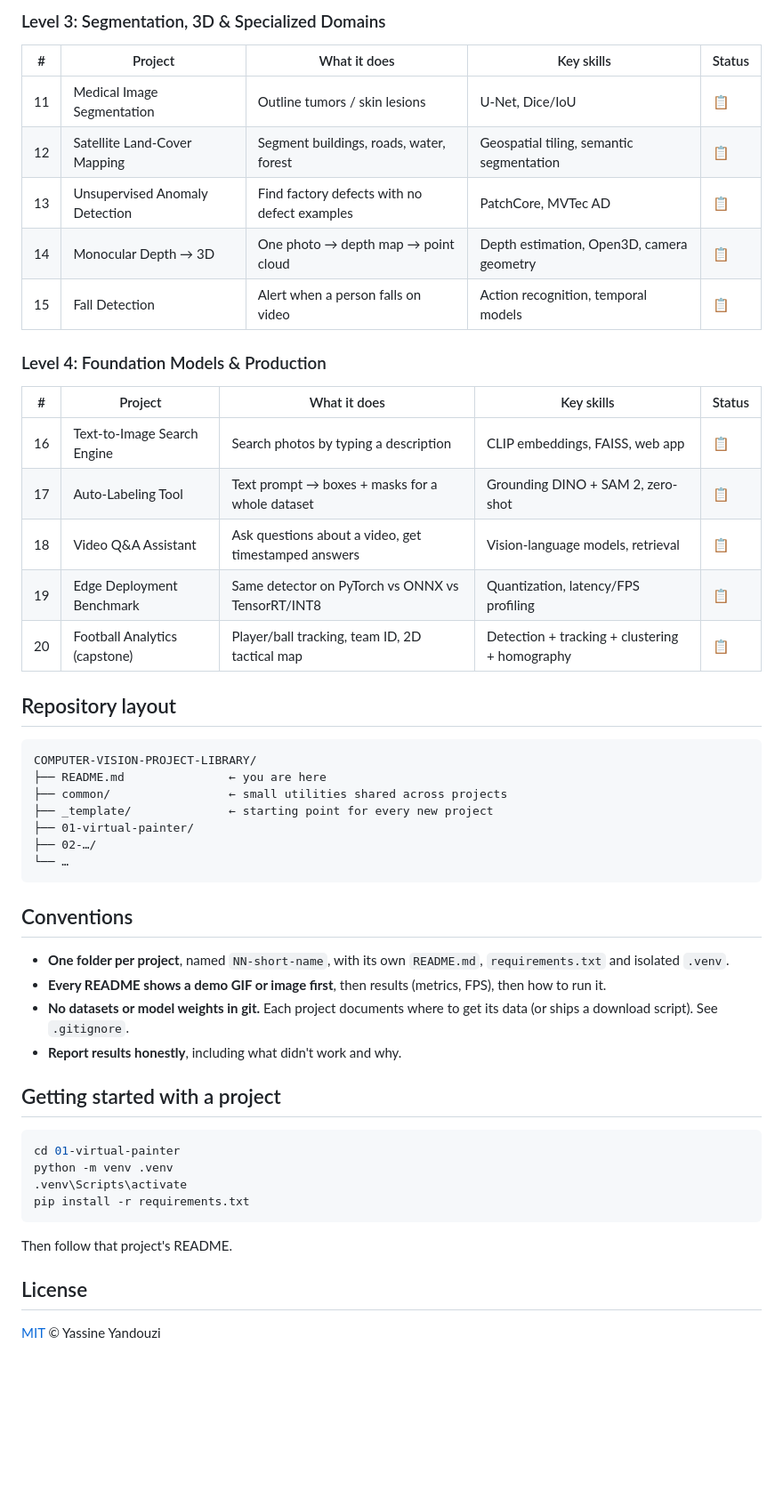
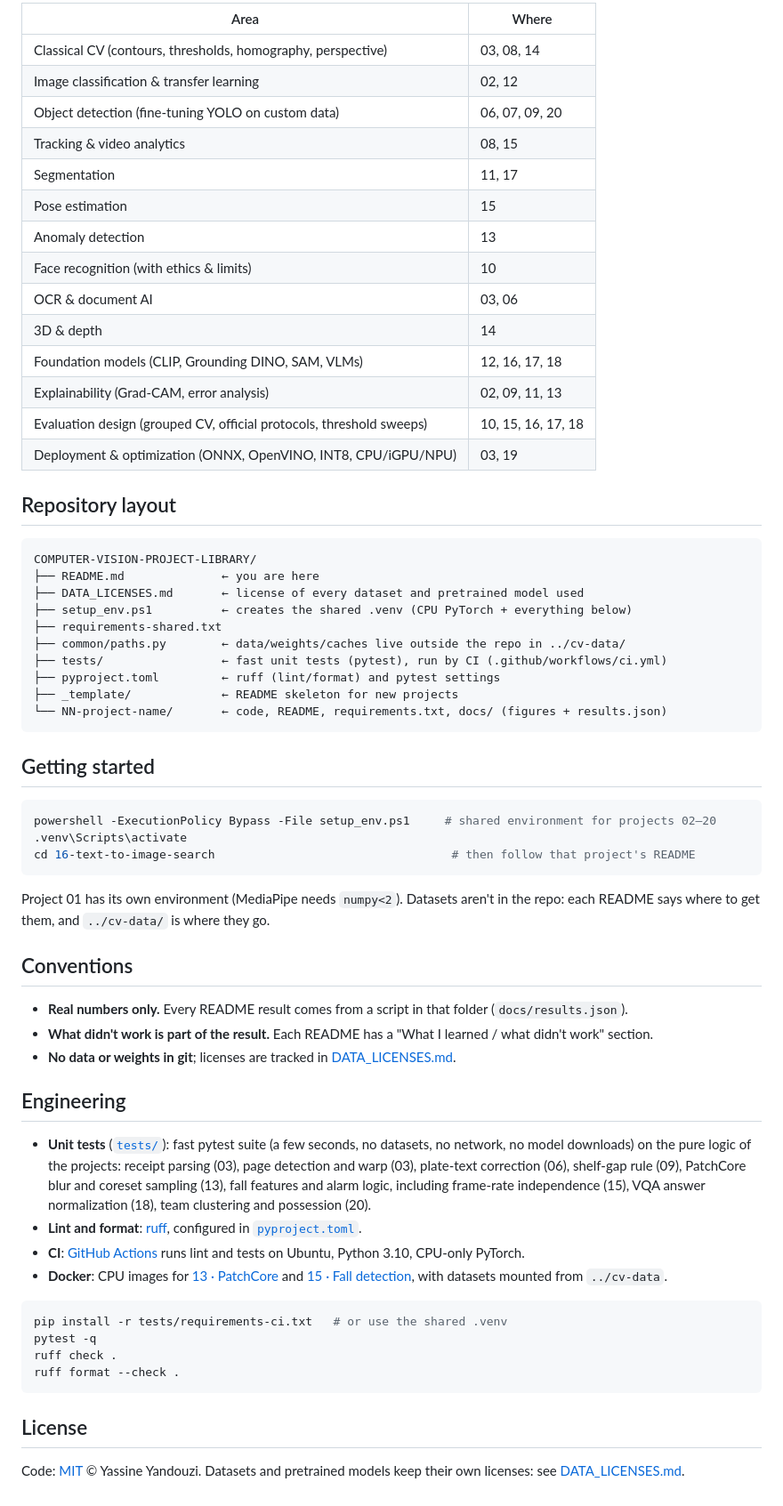
Before and after one commit to yandouziyassine/COMPUTER-VISION-PROJECT-LIBRARY, a Markdown page: README.md, the part around one of its changes. Shown at 89% size. Rendered like a GitHub page; blank space fills up the shorter version.

````diff
--- a/README.md
+++ b/README.md
@@ -31,52 +49,75 @@ so every one can be read, installed and run on its own.
 
-### Level 3: Segmentation, 3D & Specialized Domains
-| # | Project | What it does | Key skills | Status |
-|---|---|---|---|---|
-| 11 | Medical Image Segmentation | Outline tumors / skin lesions | U-Net, Dice/IoU | 📋 |
-| 12 | Satellite Land-Cover Mapping | Segment buildings, roads, water, forest | Geospatial tiling, semantic segmentation | 📋 |
-| 13 | Unsupervised Anomaly Detection | Find factory defects with no defect examples | PatchCore, MVTec AD | 📋 |
-| 14 | Monocular Depth → 3D | One photo → depth map → point cloud | Depth estimation, Open3D, camera geometry | 📋 |
-| 15 | Fall Detection | Alert when a person falls on video | Action recognition, temporal models | 📋 |
-
-### Level 4: Foundation Models & Production
-| # | Project | What it does | Key skills | Status |
-|---|---|---|---|---|
-| 16 | Text-to-Image Search Engine | Search photos by typing a description | CLIP embeddings, FAISS, web app | 📋 |
-| 17 | Auto-Labeling Tool | Text prompt → boxes + masks for a whole dataset | Grounding DINO + SAM 2, zero-shot | 📋 |
-| 18 | Video Q&A Assistant | Ask questions about a video, get timestamped answers | Vision-language models, retrieval | 📋 |
-| 19 | Edge Deployment Benchmark | Same detector on PyTorch vs ONNX vs TensorRT/INT8 | Quantization, latency/FPS profiling | 📋 |
-| 20 | Football Analytics (capstone) | Player/ball tracking, team ID, 2D tactical map | Detection + tracking + clustering + homography | 📋 |
+| Area | Where |
+|---|---|
+| Classical CV (contours, thresholds, homography, perspective) | 03, 08, 14 |
+| Image classification & transfer learning | 02, 12 |
+| Object detection (fine-tuning YOLO on custom data) | 06, 07, 09, 20 |
+| Tracking & video analytics | 08, 15 |
+| Segmentation | 11, 17 |
+| Pose estimation | 15 |
+| Anomaly detection | 13 |
+| Face recognition (with ethics & limits) | 10 |
+| OCR & document AI | 03, 06 |
+| 3D & depth | 14 |
+| Foundation models (CLIP, Grounding DINO, SAM, VLMs) | 12, 16, 17, 18 |
+| Explainability (Grad-CAM, error analysis) | 02, 09, 11, 13 |
+| Evaluation design (grouped CV, official protocols, threshold sweeps) | 10, 15, 16, 17, 18 |
+| Deployment & optimization (ONNX, OpenVINO, INT8, CPU/iGPU/NPU) | 03, 19 |
 
 ## Repository layout
 
 ```
 COMPUTER-VISION-PROJECT-LIBRARY/
-├── README.md               ← you are here
-├── common/                 ← small utilities shared across projects
-├── _template/              ← starting point for every new project
-├── 01-virtual-painter/
-├── 02-…/
-└── …
+├── README.md              ← you are here
+├── DATA_LICENSES.md       ← license of every dataset and pretrained model used
+├── setup_env.ps1          ← creates the shared .venv (CPU PyTorch + everything below)
+├── requirements-shared.txt
+├── common/paths.py        ← data/weights/caches live outside the repo in ../cv-data/
+├── tests/                 ← fast unit tests (pytest), run by CI (.github/workflows/ci.yml)
+├── pyproject.toml         ← ruff (lint/format) and pytest settings
+├── _template/             ← README skeleton for new projects
+└── NN-project-name/       ← code, README, requirements.txt, docs/ (figures + results.json)
 ```
+
+## Getting started
+
+```powershell
+powershell -ExecutionPolicy Bypass -File setup_env.ps1     # shared environment for projects 02–20
+.venv\Scripts\activate
+cd 16-text-to-image-search                                  # then follow that project's README
+```
+
+Project 01 has its own environment (MediaPipe needs `numpy<2`). Datasets aren't in the repo: each README
+says where to get them, and `../cv-data/` is where they go.
 
 ## Conventions
 
-- **One folder per project**, named `NN-short-name`, with its own `README.md`, `requirements.txt` and isolated `.venv`.
-- **Every README shows a demo GIF or image first**, then results (metrics, FPS), then how to run it.
-- **No datasets or model weights in git.** Each project documents where to get its data (or ships a download script). See `.gitignore`.
-- **Report results honestly**, including what didn't work and why.
+- **Real numbers only.** Every README result comes from a script in that folder (`docs/results.json`).
+- **What didn't work is part of the result.** Each README has a "What I learned / what didn't work" section.
+- **No data or weights in git**; licenses are tracked in [DATA_LICENSES.md](DATA_LICENSES.md).
 
-## Getting started with a project
+## Engineering
+
+<!-- CI badge (enable once the repo is public):
+[![CI](https://github.com/yandouziyassine/COMPUTER-VISION-PROJECT-LIBRARY/actions/workflows/ci.yml/badge.svg)](https://github.com/yandouziyassine/COMPUTER-VISION-PROJECT-LIBRARY/actions/workflows/ci.yml)
+-->
+
+- **Unit tests** ([`tests/`](tests/)): fast pytest suite (a few seconds, no datasets, no network, no model
+  downloads) on the pure logic of the projects: receipt parsing (03), page detection and warp (03), plate-text
+  correction (06), shelf-gap rule (09), PatchCore blur and coreset sampling (13), fall features and alarm logic,
+  including frame-rate independence (15), VQA answer normalization (18), team clustering and possession (20).
+- **Lint and format**: [ruff](https://docs.astral.sh/ruff/), configured in [`pyproject.toml`](pyproject.toml).
+- **CI**: [GitHub Actions](.github/workflows/ci.yml) runs lint and tests on Ubuntu, Python 3.10, CPU-only PyTorch.
+- **Docker**: CPU images for [13 · PatchCore](13-anomaly-detection-patchcore/#run-with-docker) and
+  [15 · Fall detection](15-fall-detection/#run-with-docker), with datasets mounted from `../cv-data`.
 
 ```bash
-cd 01-virtual-painter
-python -m venv .venv
-.venv\Scripts\activate
-pip install -r requirements.txt
+pip install -r tests/requirements-ci.txt   # or use the shared .venv
+pytest -q
+ruff check .
+ruff format --check .
 ```
-
-Then follow that project's README.
 
 ## License
 
-[MIT](LICENSE) © Yassine Yandouzi
+Code: [MIT](LICENSE) © Yassine Yandouzi. Datasets and pretrained models keep their own licenses: see [DATA_LICENSES.md](DATA_LICENSES.md).
````
Also changed, not shown: other parts of README.md (+40 -22 lines).
